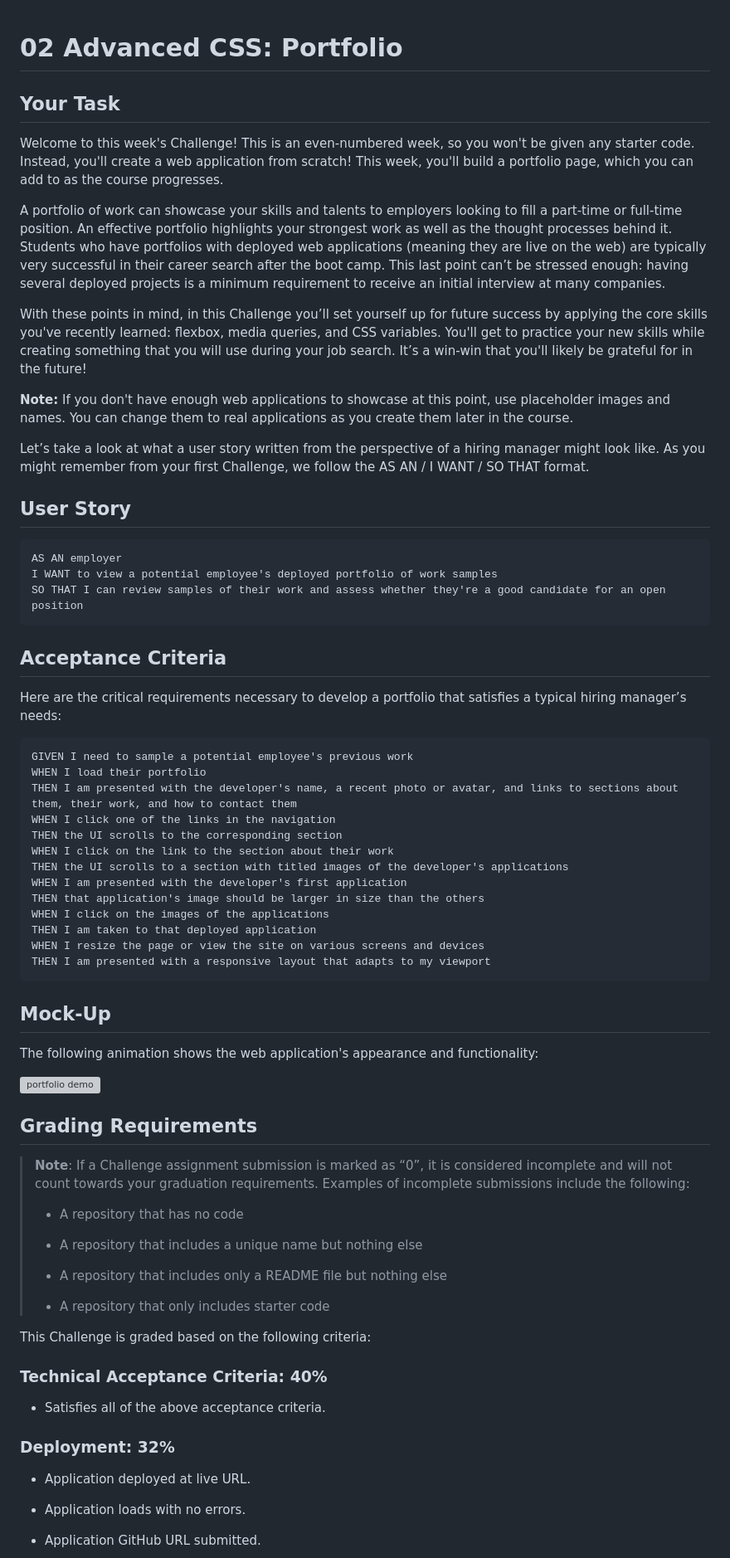
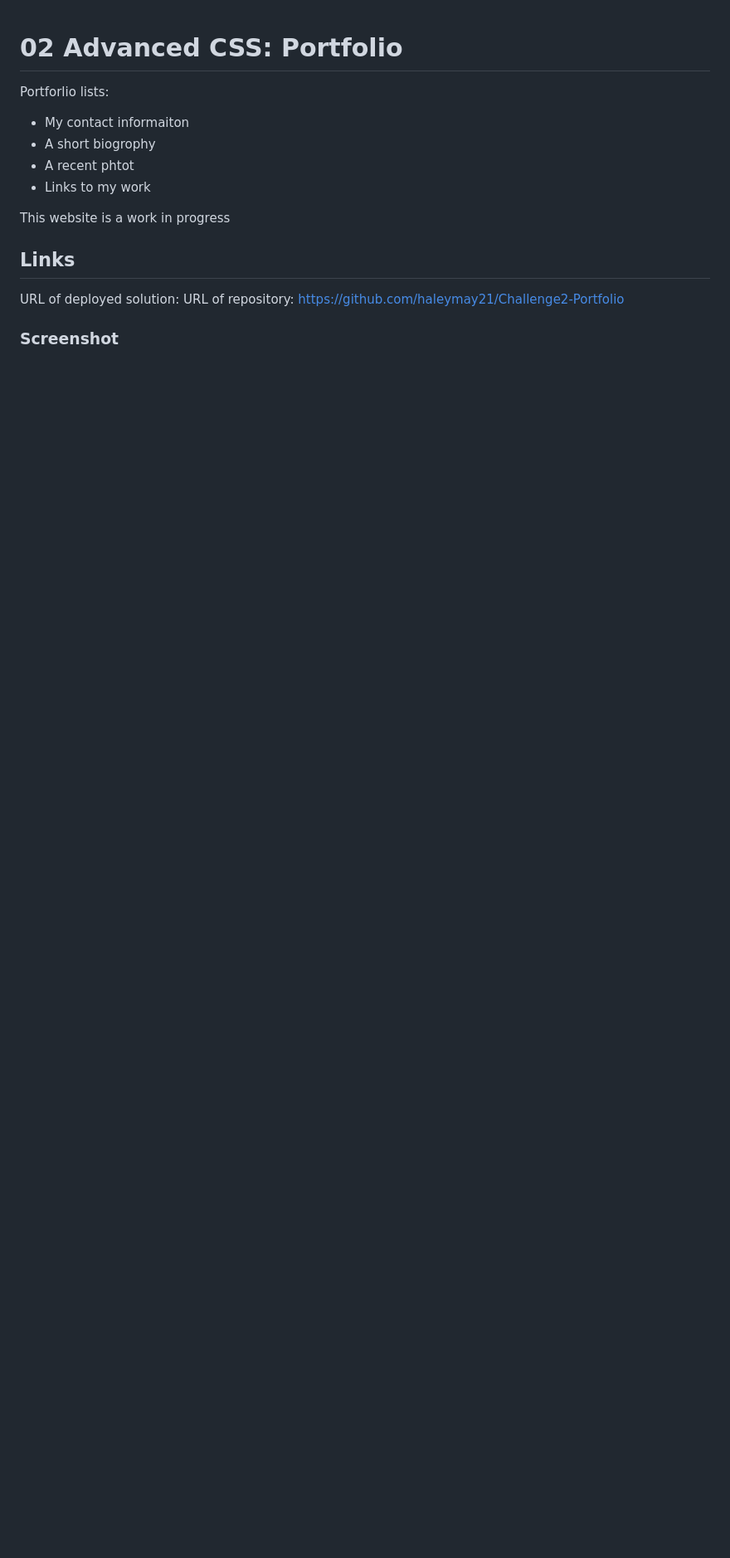
Before and after one commit to haleymay21/CSS-Portfolio, a Markdown page: README.md, the part around the change printed below. Shown: that part at 83% size. Drawn GitHub-style; blank space fills up the shorter version; grey boxes are pictures that could not be loaded.

````diff
--- a/README.md
+++ b/README.md
@@ -1,78 +1,18 @@
 # 02 Advanced CSS: Portfolio
 
-## Your Task
+Portforlio lists:
 
-Welcome to this week's Challenge! This is an even-numbered week, so you won't be given any starter code. Instead, you'll create a web application from scratch! This week, you'll build a portfolio page, which you can add to as the course progresses.
+- My contact informaiton
+- A short biogrophy
+- A recent phtot
+- Links to my work
 
-A portfolio of work can showcase your skills and talents to employers looking to fill a part-time or full-time position. An effective portfolio highlights your strongest work as well as the thought processes behind it. Students who have portfolios with deployed web applications (meaning they are live on the web) are typically very successful in their career search after the boot camp. This last point can’t be stressed enough: having several deployed projects is a minimum requirement to receive an initial interview at many companies.
+This website is a work in progress
 
-With these points in mind, in this Challenge you’ll set yourself up for future success by applying the core skills you've recently learned: flexbox, media queries, and CSS variables. You'll get to practice your new skills while creating something that you will use during your job search. It’s a win-win that you'll likely be grateful for in the future!
+## Links
 
-**Note:** If you don't have enough web applications to showcase at this point, use placeholder images and names. You can change them to real applications as you create them later in the course.
+URL of deployed solution:
+URL of repository: https://github.com/haleymay21/Challenge2-Portfolio
 
-Let’s take a look at what a user story written from the perspective of a hiring manager might look like. As you might remember from your first Challenge, we follow the AS AN / I WANT / SO THAT format.
+### Screenshot
 
-
-## User Story
-
-```
-AS AN employer
-I WANT to view a potential employee's deployed portfolio of work samples
-SO THAT I can review samples of their work and assess whether they're a good candidate for an open position
-```
-
-
-## Acceptance Criteria
-
-Here are the critical requirements necessary to develop a portfolio that satisfies a typical hiring manager’s needs:
-
-```
-GIVEN I need to sample a potential employee's previous work
-WHEN I load their portfolio
-THEN I am presented with the developer's name, a recent photo or avatar, and links to sections about them, their work, and how to contact them
-WHEN I click one of the links in the navigation
-THEN the UI scrolls to the corresponding section
-WHEN I click on the link to the section about their work
-THEN the UI scrolls to a section with titled images of the developer's applications
-WHEN I am presented with the developer's first application
-THEN that application's image should be larger in size than the others
-WHEN I click on the images of the applications
-THEN I am taken to that deployed application
-WHEN I resize the page or view the site on various screens and devices
-THEN I am presented with a responsive layout that adapts to my viewport
-```
-
-
-## Mock-Up
-
-The following animation shows the web application's appearance and functionality:
-
-![portfolio demo](./Assets/02-advanced-css-homework-demo.gif)
-
-
-## Grading Requirements
-
-> **Note**: If a Challenge assignment submission is marked as “0”, it is considered incomplete and will not count towards your graduation requirements. Examples of incomplete submissions include the following:
->
-> * A repository that has no code
->
-> * A repository that includes a unique name but nothing else
->
-> * A repository that includes only a README file but nothing else
->
-> * A repository that only includes starter code
-
-This Challenge is graded based on the following criteria:
-
-### Technical Acceptance Criteria: 40%
-
-* Satisfies all of the above acceptance criteria.
-
-### Deployment: 32%
-
-* Application deployed at live URL.
-
-* Application loads with no errors.
-
-* Application GitHub URL submitted.
-
````
Also changed, not shown: other parts of README.md (+2 -28 lines), assets/Screen Shot 2022-11-19 at 3.25.30 PM.png (added), 1 other file.
